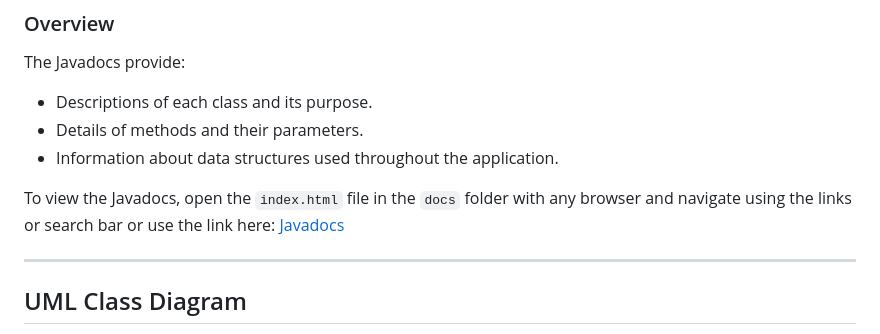
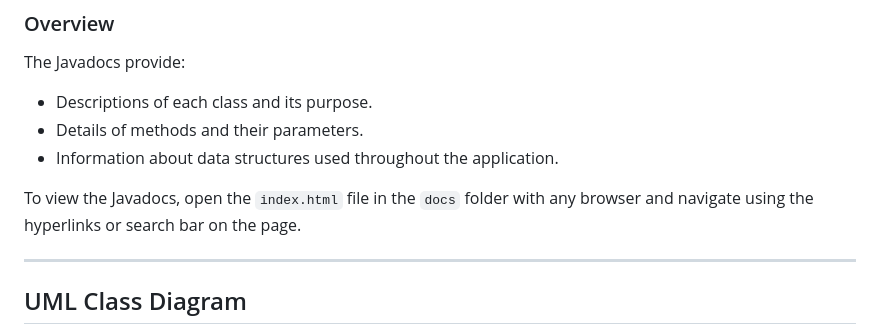
Before and after one commit to NguyenPhamMinhQuan/SC2002_HMS-Project, a Markdown page: README.md, the part around the change. Drawn GitHub-style.

```diff
--- a/README.md
+++ b/README.md
@@ -73,7 +73,7 @@ The Javadocs provide:
 - Details of methods and their parameters.
 - Information about data structures used throughout the application.
 
-To view the Javadocs, open the `index.html` file in the `docs` folder with any browser and navigate using the links or search bar or use the link here: [Javadocs](/docs/index.html)
+To view the Javadocs, open the `index.html` file in the `docs` folder with any browser and navigate using the hyperlinks or search bar on the page.
 
 ---
 
```
